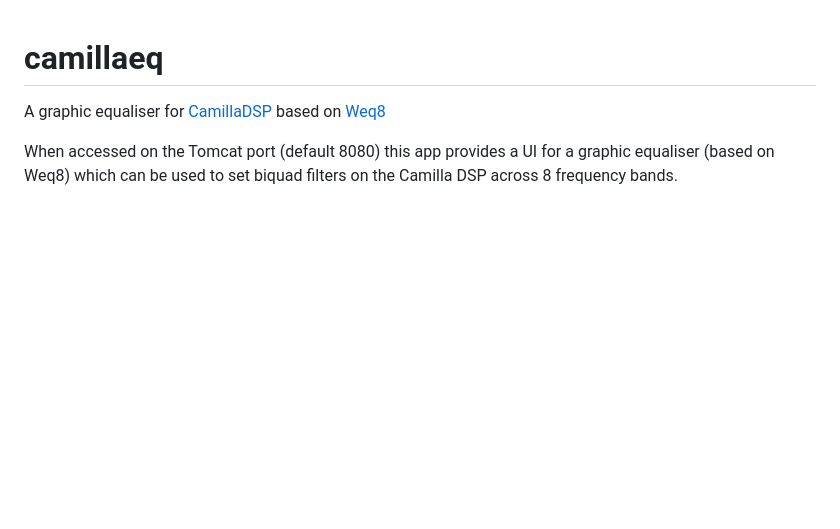
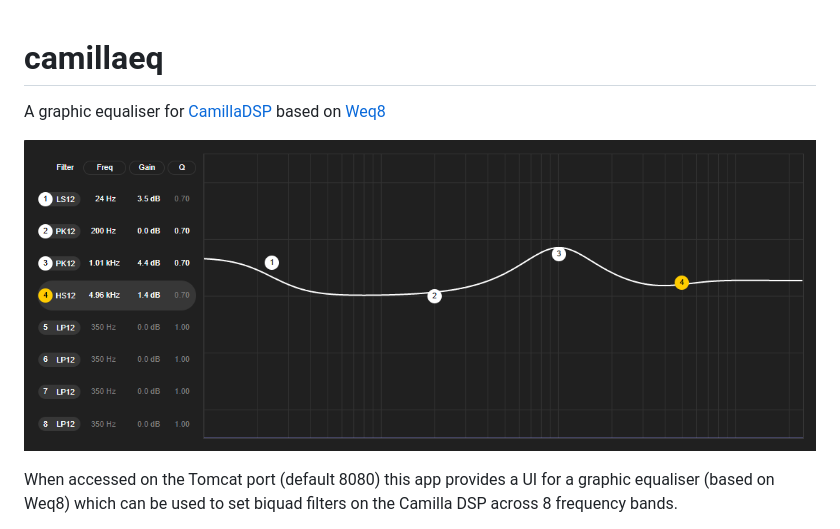
Before and after one commit to frialey63/camillaeq, a Markdown page: README.md, the part around the change. Rendered like a GitHub page; pictures changed too: Screenshot.png (added); blank space fills up the shorter version.

Commit message:
update README with screenshot of UI

```diff
--- a/README.md
+++ b/README.md
@@ -1,5 +1,7 @@
 # camillaeq
 A graphic equaliser for [CamillaDSP](https://github.com/HEnquist/camilladsp) based on [Weq8](https://github.com/teropa/weq8)
+
+![Screenshot](Screenshot.png)
 
 When accessed on the Tomcat port (default 8080) this app provides a UI for a
 graphic equaliser (based on Weq8) which can be used to set biquad filters on the
```
